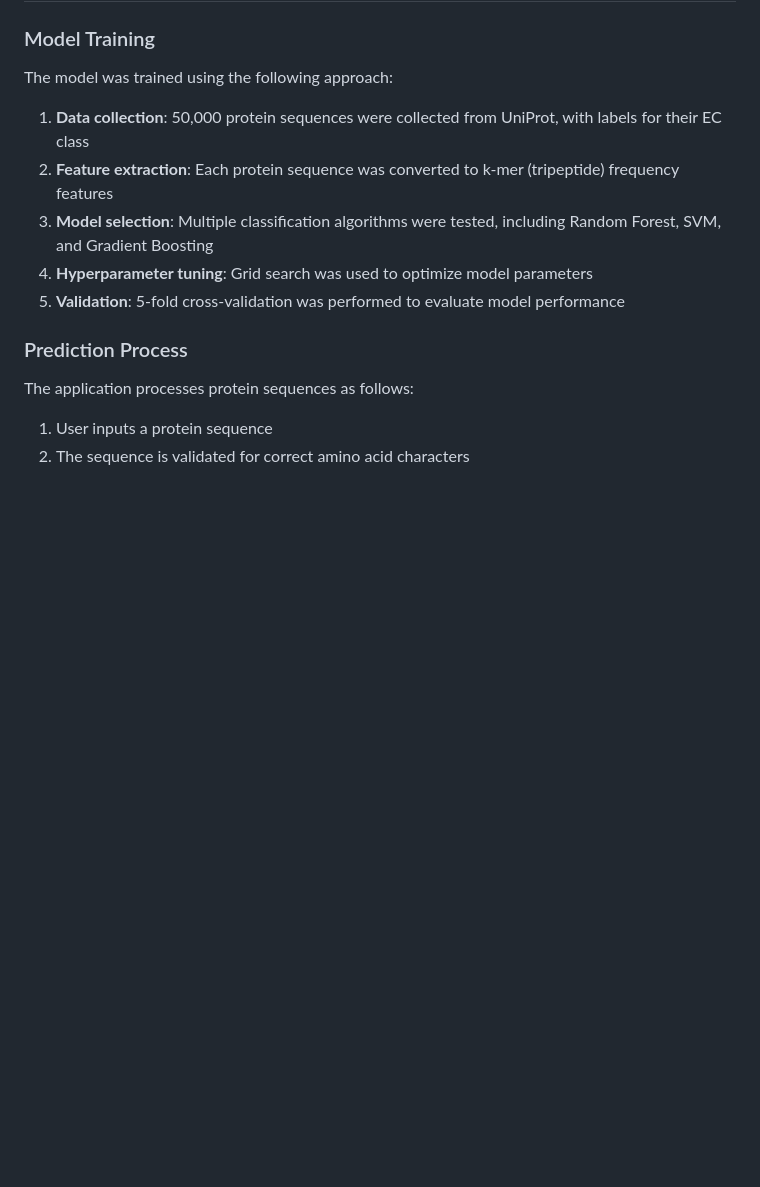
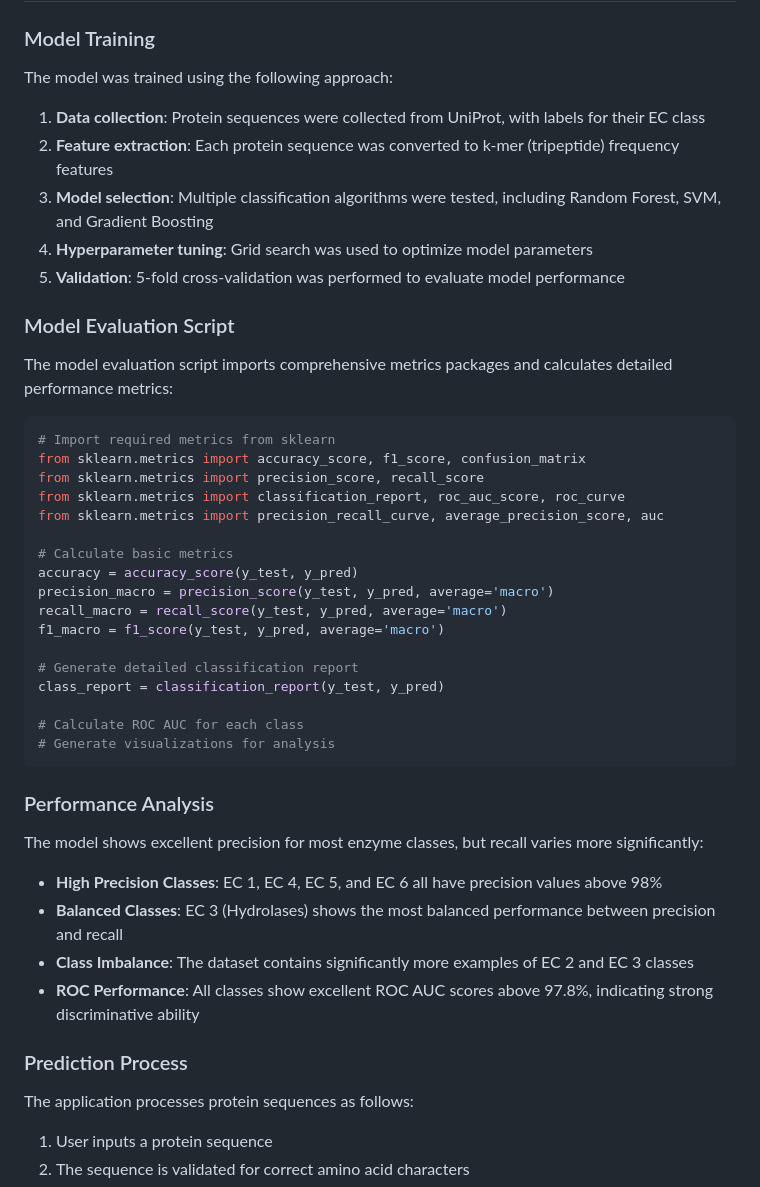
Before and after one commit to Karudhoru/Enzyme-Classification-Model, a Markdown page: README.md, the part around one of its changes. Rendered like a GitHub page; blank space fills up the shorter version.

````diff
--- a/README.md
+++ b/README.md
@@ -137,11 +159,44 @@ http://127.0.0.1:5000/
 
 The model was trained using the following approach:
 
-1. **Data collection**: 50,000 protein sequences were collected from UniProt, with labels for their EC class
+1. **Data collection**: Protein sequences were collected from UniProt, with labels for their EC class
 2. **Feature extraction**: Each protein sequence was converted to k-mer (tripeptide) frequency features
 3. **Model selection**: Multiple classification algorithms were tested, including Random Forest, SVM, and Gradient Boosting
 4. **Hyperparameter tuning**: Grid search was used to optimize model parameters
 5. **Validation**: 5-fold cross-validation was performed to evaluate model performance
+
+### Model Evaluation Script
+
+The model evaluation script imports comprehensive metrics packages and calculates detailed performance metrics:
+
+```python
+# Import required metrics from sklearn
+from sklearn.metrics import accuracy_score, f1_score, confusion_matrix
+from sklearn.metrics import precision_score, recall_score
+from sklearn.metrics import classification_report, roc_auc_score, roc_curve
+from sklearn.metrics import precision_recall_curve, average_precision_score, auc
+
+# Calculate basic metrics
+accuracy = accuracy_score(y_test, y_pred)
+precision_macro = precision_score(y_test, y_pred, average='macro')
+recall_macro = recall_score(y_test, y_pred, average='macro')
+f1_macro = f1_score(y_test, y_pred, average='macro')
+
+# Generate detailed classification report
+class_report = classification_report(y_test, y_pred)
+
+# Calculate ROC AUC for each class
+# Generate visualizations for analysis
+```
+
+### Performance Analysis
+
+The model shows excellent precision for most enzyme classes, but recall varies more significantly:
+
+- **High Precision Classes**: EC 1, EC 4, EC 5, and EC 6 all have precision values above 98%
+- **Balanced Classes**: EC 3 (Hydrolases) shows the most balanced performance between precision and recall
+- **Class Imbalance**: The dataset contains significantly more examples of EC 2 and EC 3 classes
+- **ROC Performance**: All classes show excellent ROC AUC scores above 97.8%, indicating strong discriminative ability
 
 ### Prediction Process
 
````
Also changed, not shown: other parts of README.md (+50 -29 lines).
